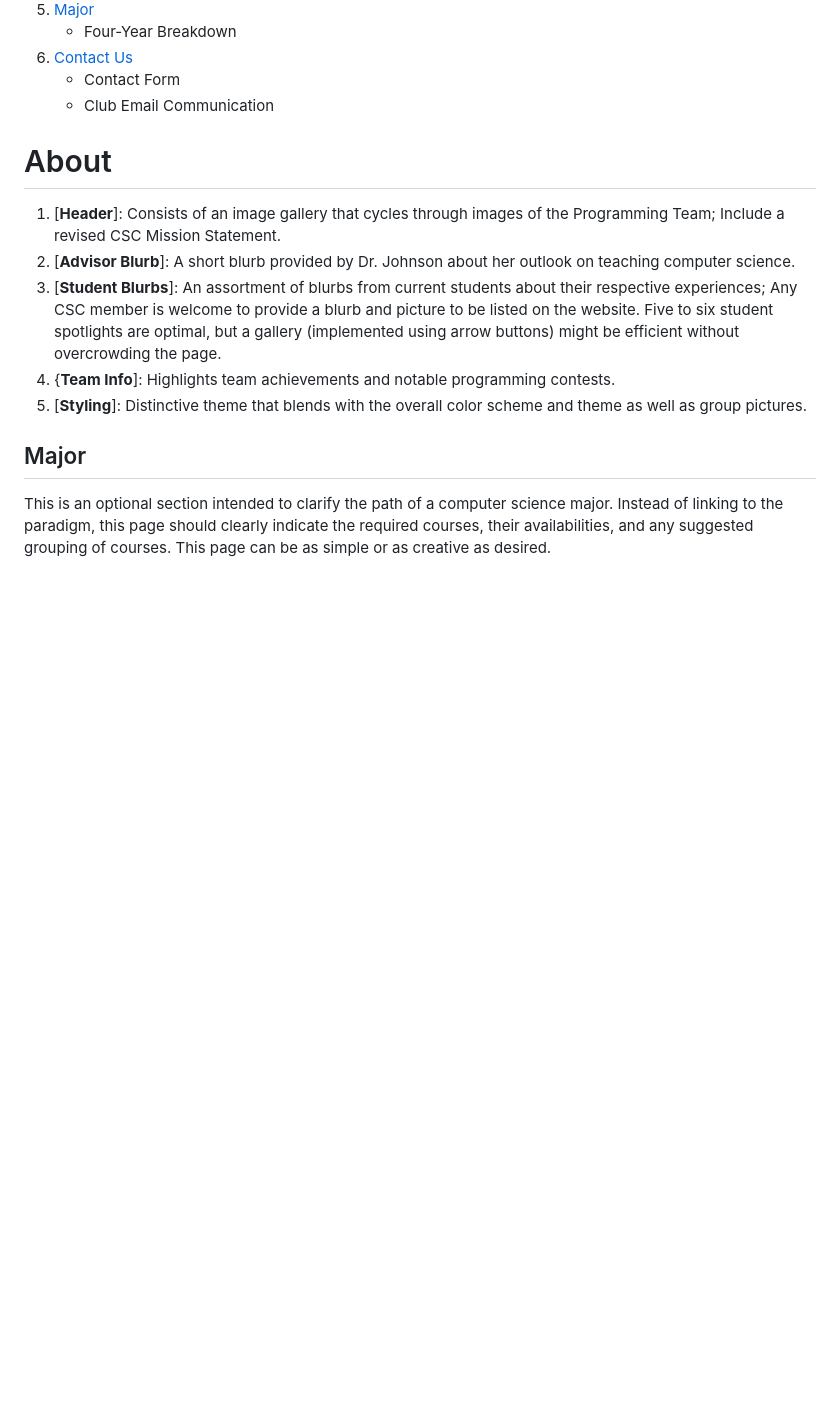
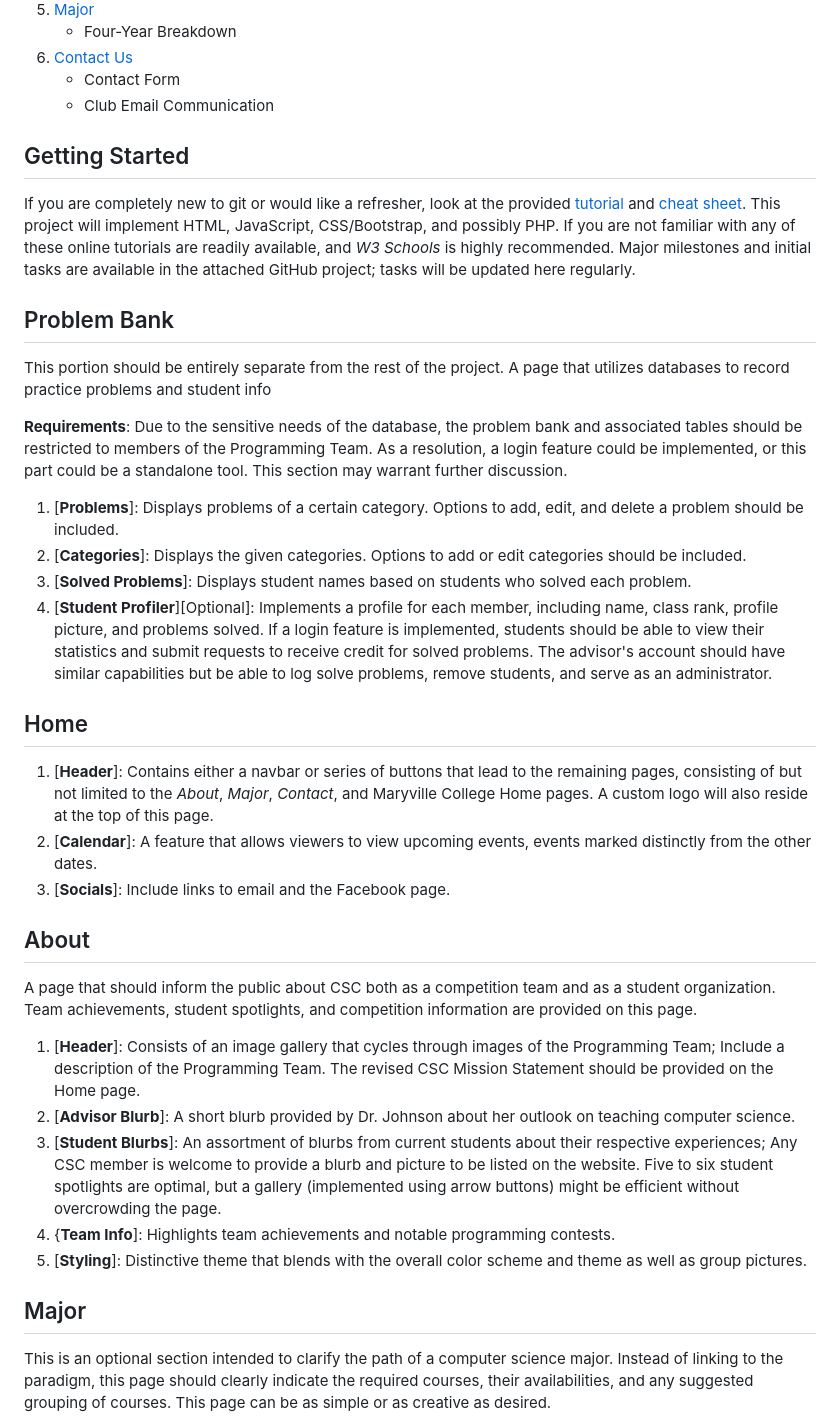
Before and after one commit to cloveday098/Prog_Team_Website, a Markdown page: README.md, the part around the change. Rendered like a GitHub page; blank space fills up the shorter version.

Commit message:
Corrected Readme

```diff
--- a/README.md
+++ b/README.md
@@ -34,8 +34,27 @@ To provide CSC/The Programming Team with database functionality to keep track of
     * Contact Form
     * Club Email Communication
 
-# About
-1. [__Header__]: Consists of an image gallery that cycles through images of the Programming Team; Include a revised CSC Mission Statement.
+## Getting Started
+If you are completely new to git or would like a refresher, look at the provided [tutorial](https://youtu.be/8JJ101D3knE?feature=shared) and [cheat sheet](education.github.com/git-cheat-sheet-education.pdf). This project will implement HTML, JavaScript, CSS/Bootstrap, and possibly PHP. If you are not familiar with any of these online tutorials are readily available, and _W3 Schools_ is highly recommended. Major milestones and initial tasks are available in the attached GitHub project; tasks will be updated here regularly.
+
+## Problem Bank
+This portion should be entirely separate from the rest of the project. A page that utilizes databases to record practice problems and student info
+
+__Requirements__: Due to the sensitive needs of the database, the problem bank and associated tables should be restricted to members of the Programming Team. As a resolution, a login feature could be implemented, or this part could be a standalone tool. This section may warrant further discussion.
+
+1. [__Problems__]: Displays problems of a certain category. Options to add, edit, and delete a problem should be included.
+2. [__Categories__]: Displays the given categories. Options to add or edit categories should be included.
+3. [__Solved Problems__]: Displays student names based on students who solved each problem.
+4. [__Student Profiler__][Optional]: Implements a profile for each member, including name, class rank, profile picture, and problems solved. If a login feature is implemented, students should be able to view their statistics and submit requests to receive credit for solved problems. The advisor's account should have similar capabilities but be able to log solve problems, remove students, and serve as an administrator.
+
+## Home
+1. [__Header__]: Contains either a navbar or series of buttons that lead to the remaining pages, consisting of but not limited to the _About_, _Major_, _Contact_, and Maryville College Home pages. A custom logo will also reside at the top of this page.
+2. [__Calendar__]: A feature that allows viewers to view upcoming events, events marked distinctly from the other dates.
+3. [__Socials__]: Include links to email and the Facebook page.
+
+## About
+A page that should inform the public about CSC both as a competition team and as a student organization. Team achievements, student spotlights, and competition information are provided on this page.
+1. [__Header__]: Consists of an image gallery that cycles through images of the Programming Team; Include a description of the Programming Team. The revised CSC Mission Statement should be provided on the Home page.
 2. [__Advisor Blurb__]: A short blurb provided by Dr. Johnson about her outlook on teaching computer science.
 3. [__Student Blurbs__]: An assortment of blurbs from current students about their respective experiences; Any CSC member is welcome to provide a blurb and picture to be listed on the website. Five to six student spotlights are optimal, but a gallery (implemented using arrow buttons) might be efficient without overcrowding the page.
 4. {__Team Info__]: Highlights team achievements and notable programming contests.
```
